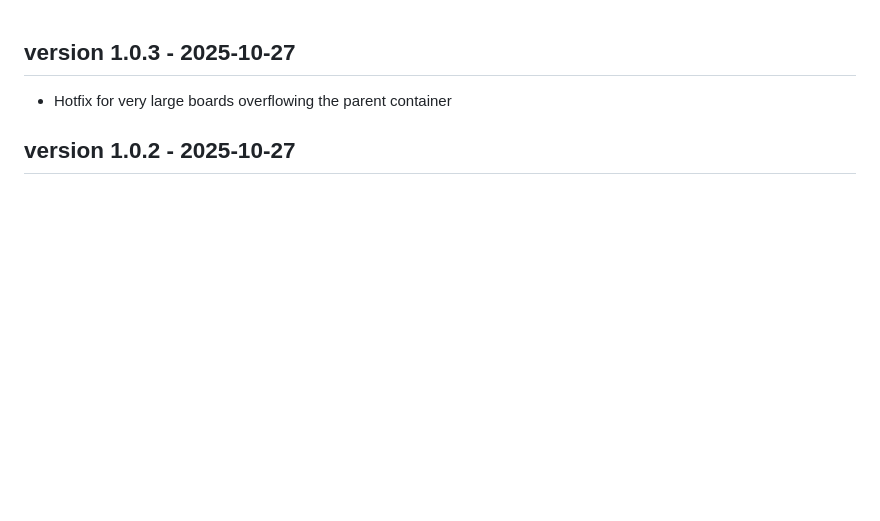
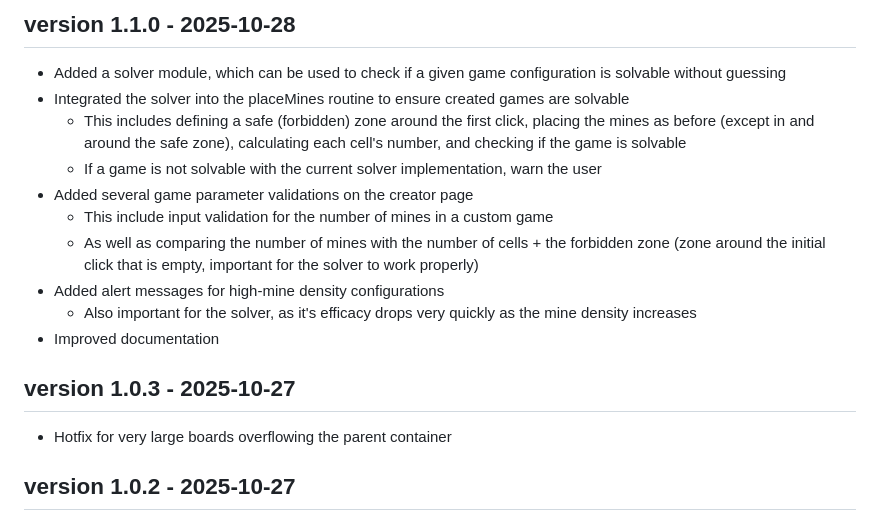
Before and after one commit to palharesf/sg-minesweeper, a Markdown page: CHANGELOG.md, the part around the change. Rendered like a GitHub page; blank space fills up the shorter version.

Commit message:
Changelog for v1.1.0

```diff
--- a/CHANGELOG.md
+++ b/CHANGELOG.md
@@ -1,3 +1,15 @@
+## version 1.1.0 - 2025-10-28
+- Added a solver module, which can be used to check if a given game configuration is solvable without guessing
+- Integrated the solver into the placeMines routine to ensure created games are solvable
+    - This includes defining a safe (forbidden) zone around the first click, placing the mines as before (except in and around the safe zone), calculating each cell's number, and checking if the game is solvable
+    - If a game is not solvable with the current solver implementation, warn the user
+- Added several game parameter validations on the creator page
+    - This include input validation for the number of mines in a custom game
+    - As well as comparing the number of mines with the number of cells + the forbidden zone (zone around the initial click that is empty, important for the solver to work properly)
+- Added alert messages for high-mine density configurations
+    - Also important for the solver, as it's efficacy drops very quickly as the mine density increases
+- Improved documentation
+
 ## version 1.0.3 - 2025-10-27
 - Hotfix for very large boards overflowing the parent container
 
```
